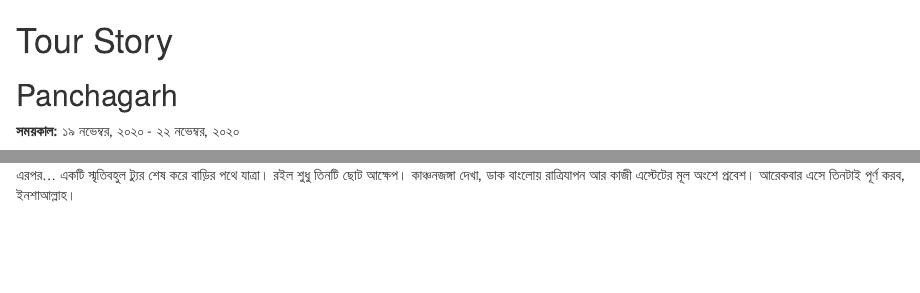
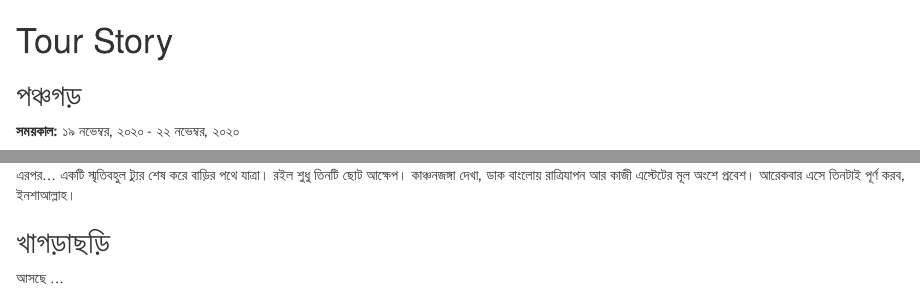
Before and after one commit to mahmudstat/resume, an R Markdown document (03-tour.Rmd): the page in a window 1100 px wide, from its top, and a second part further down, joined at a grey line. Rendered offline with R 4.5, knitr and Pandoc, with nearby package versions; drawn as R Markdown's standard HTML page in place of the format the file asks for.

Commit message:
import blog to resume

```diff
--- a/03-tour.Rmd
+++ b/03-tour.Rmd
@@ -1,6 +1,6 @@
 # Tour Story {- #tour}
 
-## Panchagarh {-}
+## পঞ্চগড় {-}
 
 **সময়কাল:** ১৯ নভেম্বর, ২০২০ - ২২ নভেম্বর, ২০২০
 
@@ -86,3 +86,7 @@
 উত্তরবঙ্গের অকৃত্রিম সৌন্দর্য অবলোকন করতে করতে হেলতে-দুলতে এগিয়ে চলা। ঝিক ঝিক করে ট্রেন এগিয়ে চলছে। রুহিয়া স্টেশনে এসে ২ মিনিট বিরতি। এই সময়ের মধ্যে দেখা করলাম দুইটা ছোটভাই নয়ন ও রশিদের সাথে। ঢাকায় অনেকদিন একসাথে ছিলাম ওদের সাথে।
 
 এরপর... একটি স্মৃতিবহুল ট্যুর শেষ করে বাড়ির পথে যাত্রা। রইল শুধু তিনটি ছোট আক্ষেপ। কাঞ্চনজঙ্গা দেখা, ডাক বাংলোয় রাত্রিযাপন আর কাজী এস্টেটের মূল অংশে প্রবেশ। আরেকবার এসে তিনটাই পূর্ণ করব, ইনশাআল্লাহ।
+
+## খাগড়াছড়ি {-}
+
+আসছে ...
```
Also changed, not shown: index.Rmd (+1 -1 lines).
